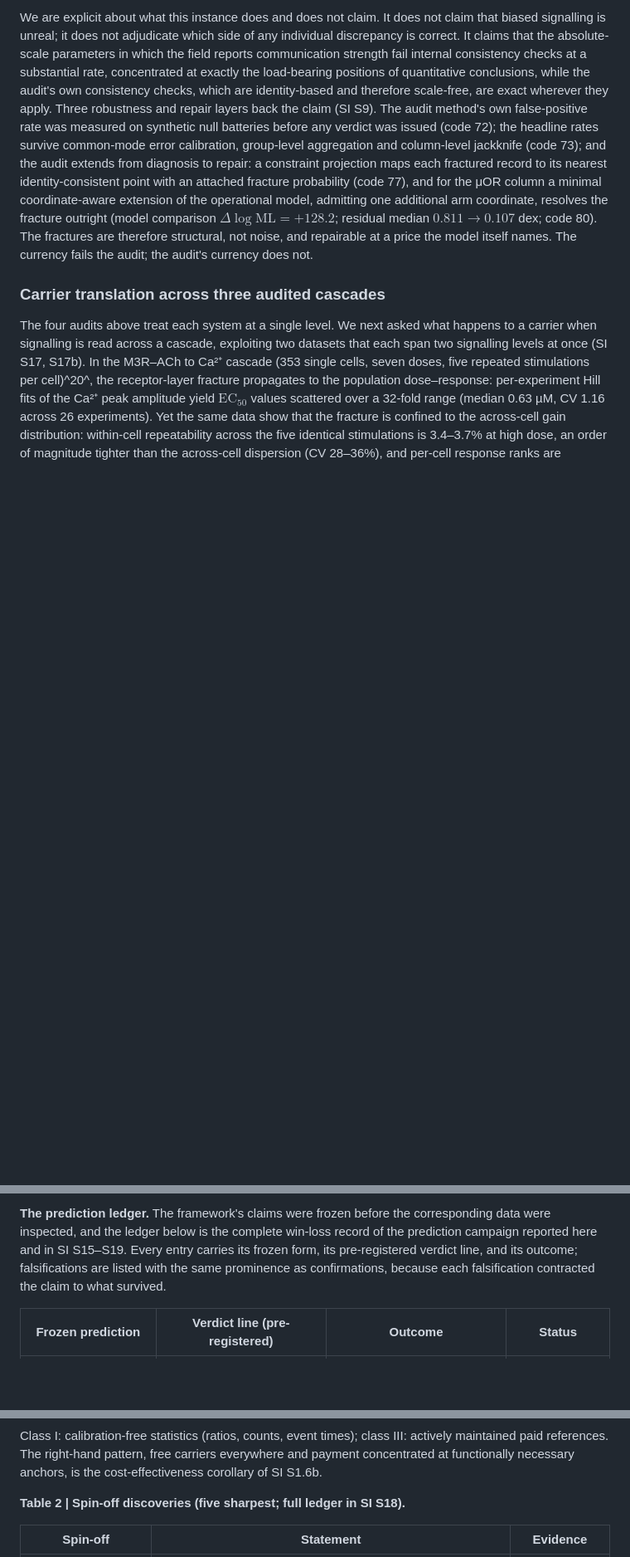
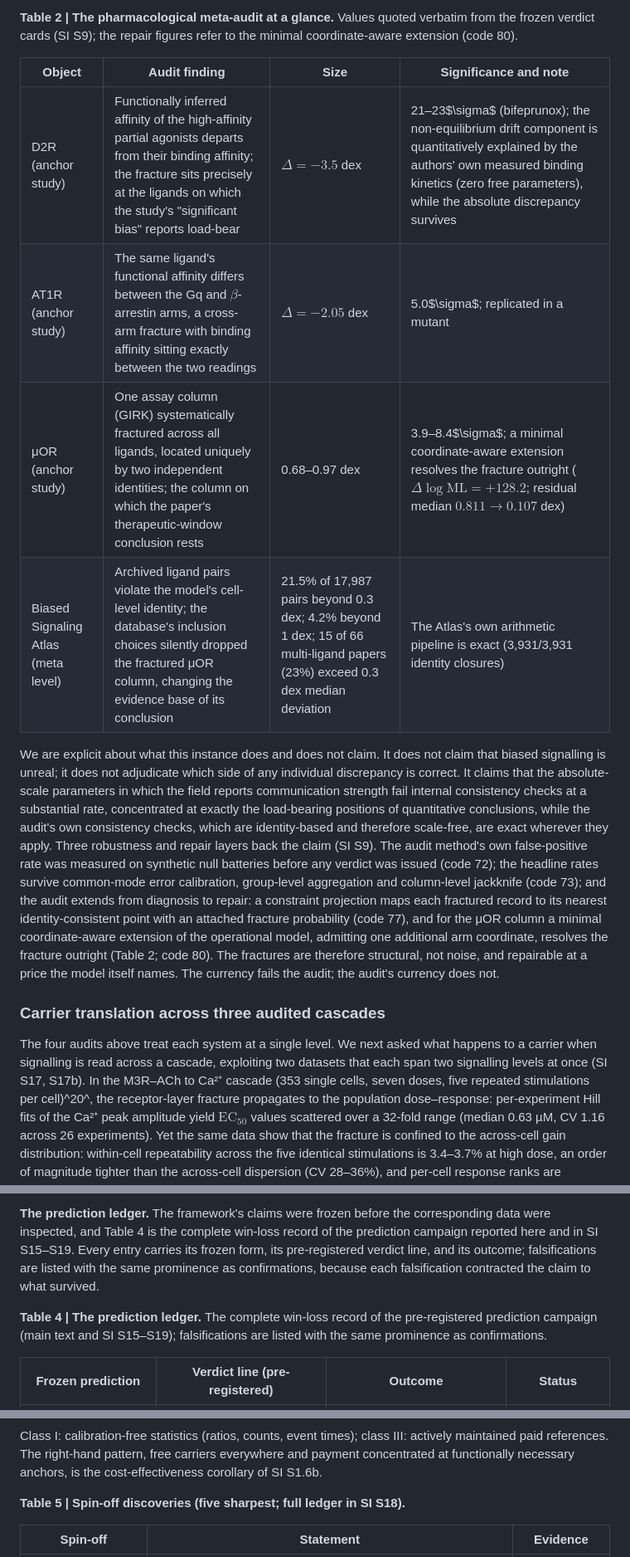
Before and after one commit to lihuanlz/cell-communication-audit, a Markdown page: 01_manuscript/Nature_main_v06_2026-09-28.md, 3 parts joined by grey strips. Shown at 83% size. Drawn GitHub-style; blank space fills up the shorter version.

```diff
--- a/01_manuscript/Nature_main_v06_2026-09-28.md
+++ b/01_manuscript/Nature_main_v06_2026-09-28.md
@@ -89,5 +105,14 @@ The fourth instance steps one level up, from single systems to the quantitative
 
-We are explicit about what this instance does and does not claim. It does not claim that biased signalling is unreal; it does not adjudicate which side of any individual discrepancy is correct. It claims that the absolute-scale parameters in which the field reports communication strength fail internal consistency checks at a substantial rate, concentrated at exactly the load-bearing positions of quantitative conclusions, while the audit's own consistency checks, which are identity-based and therefore scale-free, are exact wherever they apply. Three robustness and repair layers back the claim (SI S9). The audit method's own false-positive rate was measured on synthetic null batteries before any verdict was issued (code 72); the headline rates survive common-mode error calibration, group-level aggregation and column-level jackknife (code 73); and the audit extends from diagnosis to repair: a constraint projection maps each fractured record to its nearest identity-consistent point with an attached fracture probability (code 77), and for the μOR column a minimal coordinate-aware extension of the operational model, admitting one additional arm coordinate, resolves the fracture outright (model comparison $\Delta\log\mathrm{ML} = +128.2$; residual median $0.811 \to 0.107$ dex; code 80). The fractures are therefore structural, not noise, and repairable at a price the model itself names. The currency fails the audit; the audit's currency does not.
+**Table 2 | The pharmacological meta-audit at a glance.** Values quoted verbatim from the frozen verdict cards (SI S9); the repair figures refer to the minimal coordinate-aware extension (code 80).
+
+| Object | Audit finding | Size | Significance and note |
+|---|---|---|---|
+| D2R (anchor study) | Functionally inferred affinity of the high-affinity partial agonists departs from their binding affinity; the fracture sits precisely at the ligands on which the study's "significant bias" reports load-bear | $\Delta = -3.5$ dex | 21–23$\sigma$ (bifeprunox); the non-equilibrium drift component is quantitatively explained by the authors' own measured binding kinetics (zero free parameters), while the absolute discrepancy survives |
+| AT1R (anchor study) | The same ligand's functional affinity differs between the Gq and $\beta$-arrestin arms, a cross-arm fracture with binding affinity sitting exactly between the two readings | $\Delta = -2.05$ dex | 5.0$\sigma$; replicated in a mutant |
+| μOR (anchor study) | One assay column (GIRK) systematically fractured across all ligands, located uniquely by two independent identities; the column on which the paper's therapeutic-window conclusion rests | 0.68–0.97 dex | 3.9–8.4$\sigma$; a minimal coordinate-aware extension resolves the fracture outright ($\Delta\log\mathrm{ML} = +128.2$; residual median $0.811 \to 0.107$ dex) |
+| Biased Signaling Atlas (meta level) | Archived ligand pairs violate the model's cell-level identity; the database's inclusion choices silently dropped the fractured μOR column, changing the evidence base of its conclusion | 21.5% of 17,987 pairs beyond 0.3 dex; 4.2% beyond 1 dex; 15 of 66 multi-ligand papers (23%) exceed 0.3 dex median deviation | The Atlas's own arithmetic pipeline is exact (3,931/3,931 identity closures) |
+
+We are explicit about what this instance does and does not claim. It does not claim that biased signalling is unreal; it does not adjudicate which side of any individual discrepancy is correct. It claims that the absolute-scale parameters in which the field reports communication strength fail internal consistency checks at a substantial rate, concentrated at exactly the load-bearing positions of quantitative conclusions, while the audit's own consistency checks, which are identity-based and therefore scale-free, are exact wherever they apply. Three robustness and repair layers back the claim (SI S9). The audit method's own false-positive rate was measured on synthetic null batteries before any verdict was issued (code 72); the headline rates survive common-mode error calibration, group-level aggregation and column-level jackknife (code 73); and the audit extends from diagnosis to repair: a constraint projection maps each fractured record to its nearest identity-consistent point with an attached fracture probability (code 77), and for the μOR column a minimal coordinate-aware extension of the operational model, admitting one additional arm coordinate, resolves the fracture outright (Table 2; code 80). The fractures are therefore structural, not noise, and repairable at a price the model itself names. The currency fails the audit; the audit's currency does not.
 
 ### Carrier translation across three audited cascades
 
@@ -127,5 +152,7 @@ The thesis of this paper is narrow and falsifiable: cellular communication is im
 
-**The prediction ledger.** The framework's claims were frozen before the corresponding data were inspected, and the ledger below is the complete win-loss record of the prediction campaign reported here and in SI S15–S19. Every entry carries its frozen form, its pre-registered verdict line, and its outcome; falsifications are listed with the same prominence as confirmations, because each falsification contracted the claim to what survived.
+**The prediction ledger.** The framework's claims were frozen before the corresponding data were inspected, and Table 4 is the complete win-loss record of the prediction campaign reported here and in SI S15–S19. Every entry carries its frozen form, its pre-registered verdict line, and its outcome; falsifications are listed with the same prominence as confirmations, because each falsification contracted the claim to what survived.
+
+**Table 4 | The prediction ledger.** The complete win-loss record of the pre-registered prediction campaign (main text and SI S15–S19); falsifications are listed with the same prominence as confirmations.
 
 | Frozen prediction | Verdict line (pre-registered) | Outcome | Status |
 |---|---|---|---|
@@ -407,7 +434,7 @@ We also thank T. E. Gillies, M. Pargett, J. G. Albeck, F. McCormick and colleagu
 
 Class I: calibration-free statistics (ratios, counts, event times); class III: actively maintained paid references. The right-hand pattern, free carriers everywhere and payment concentrated at functionally necessary anchors, is the cost-effectiveness corollary of SI S1.6b.
 
-**Table 2 | Spin-off discoveries (five sharpest; full ledger in SI S18).**
+**Table 5 | Spin-off discoveries (five sharpest; full ledger in SI S18).**
 
 | Spin-off | Statement | Evidence |
 |---|---|---|
```
Also changed, not shown: other parts of 01_manuscript/Nature_main_v06_2026-09-28.md (+25 -9 lines), 01_manuscript/Nature_main_v06_submission_2026-09-28.md (+39 -12 lines).
